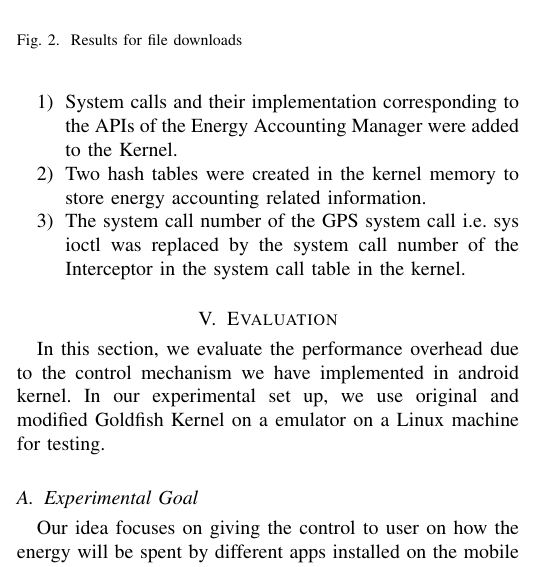
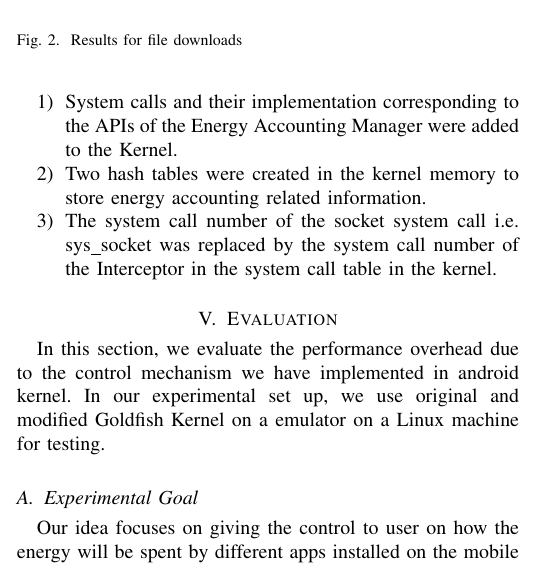
Before and after one commit to asystemsguy/android_project_final_report, a LaTeX paper (paper.tex, which reads proposed_solution.tex): part of one column of page 5 of 7, cut so that both start at the same text. Compiled offline with pdfLaTeX; a missing font is replaced by an installed copy or a similar font; a LaTeX package or settings file that is missing is left out.

Commit message:
minor update

```diff
--- a/proposed_solution.tex
+++ b/proposed_solution.tex
@@ -76,6 +76,6 @@ Following changes were made in OS Kernel as part of the implementation:
 
 \item System calls and their implementation corresponding to the APIs of the Energy Accounting Manager were added to the Kernel.
 \item Two hash tables were created in the kernel memory to store energy accounting related information.
-\item The system call number of the GPS system call i.e. sys ioctl was replaced by the system call number of the Interceptor in the system call table in the kernel.
+\item The system call number of the socket system call i.e. sys\_socket was replaced by the system call number of the Interceptor in the system call table in the kernel.
 
 \end{enumerate}
```
